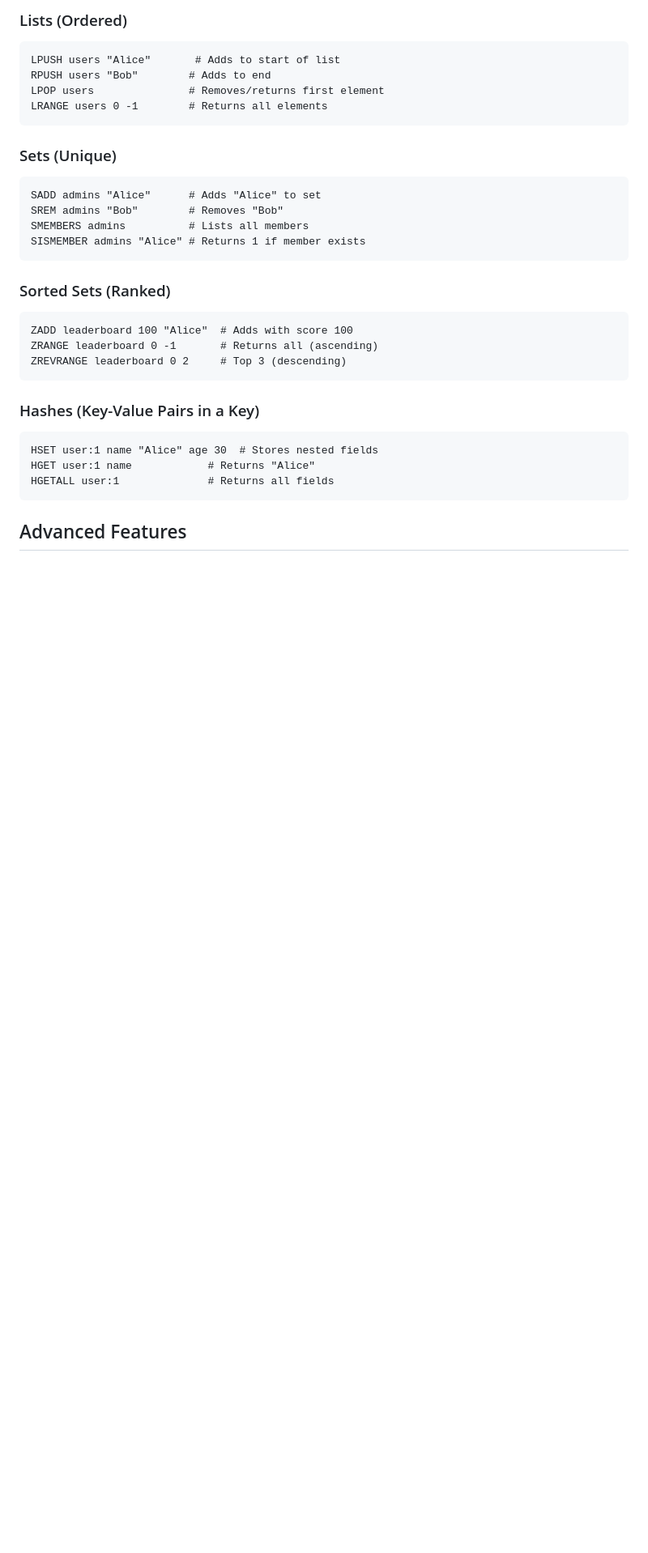
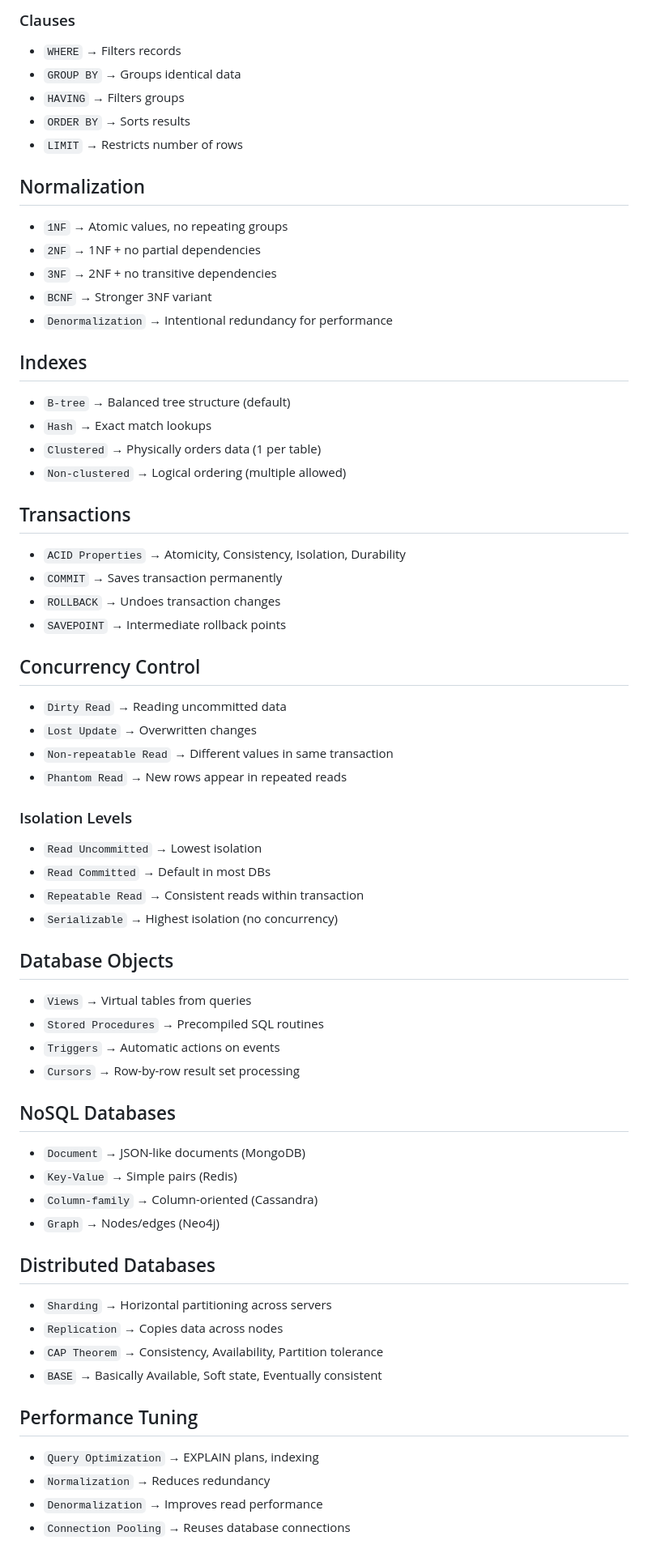
Before and after one commit to ganeshvenkatasai/DeepStudy, a Markdown page: notes/dbms.md, the part around one of its changes. Shown at 81% size. GitHub-like rendering; blank space fills up the shorter version.

````diff
--- a/notes/dbms.md
+++ b/notes/dbms.md
@@ -63,38 +58,63 @@ APPEND name " Smith"     # Appends to value ("Alice Smith")
 
-### Lists (Ordered)
+### Clauses
+- `WHERE` → Filters records
+- `GROUP BY` → Groups identical data
+- `HAVING` → Filters groups
+- `ORDER BY` → Sorts results
+- `LIMIT` → Restricts number of rows
 
-```
-LPUSH users "Alice"       # Adds to start of list
-RPUSH users "Bob"        # Adds to end
-LPOP users               # Removes/returns first element
-LRANGE users 0 -1        # Returns all elements
-```
+## Normalization
+- `1NF` → Atomic values, no repeating groups
+- `2NF` → 1NF + no partial dependencies
+- `3NF` → 2NF + no transitive dependencies
+- `BCNF` → Stronger 3NF variant
+- `Denormalization` → Intentional redundancy for performance
 
+## Indexes
+- `B-tree` → Balanced tree structure (default)
+- `Hash` → Exact match lookups
+- `Clustered` → Physically orders data (1 per table)
+- `Non-clustered` → Logical ordering (multiple allowed)
 
-### Sets (Unique)
+## Transactions
+- `ACID Properties` → Atomicity, Consistency, Isolation, Durability
+- `COMMIT` → Saves transaction permanently
+- `ROLLBACK` → Undoes transaction changes
+- `SAVEPOINT` → Intermediate rollback points
 
-```
-SADD admins "Alice"      # Adds "Alice" to set
-SREM admins "Bob"        # Removes "Bob"
-SMEMBERS admins          # Lists all members
-SISMEMBER admins "Alice" # Returns 1 if member exists
-```
+## Concurrency Control
+- `Dirty Read` → Reading uncommitted data
+- `Lost Update` → Overwritten changes
+- `Non-repeatable Read` → Different values in same transaction
+- `Phantom Read` → New rows appear in repeated reads
 
-### Sorted Sets (Ranked)
+### Isolation Levels
+- `Read Uncommitted` → Lowest isolation
+- `Read Committed` → Default in most DBs
+- `Repeatable Read` → Consistent reads within transaction
+- `Serializable` → Highest isolation (no concurrency)
 
-```
-ZADD leaderboard 100 "Alice"  # Adds with score 100
-ZRANGE leaderboard 0 -1       # Returns all (ascending)
-ZREVRANGE leaderboard 0 2     # Top 3 (descending)
-```
+## Database Objects
+- `Views` → Virtual tables from queries
+- `Stored Procedures` → Precompiled SQL routines
+- `Triggers` → Automatic actions on events
+- `Cursors` → Row-by-row result set processing
 
-### Hashes (Key-Value Pairs in a Key)
+## NoSQL Databases
+- `Document` → JSON-like documents (MongoDB)
+- `Key-Value` → Simple pairs (Redis)
+- `Column-family` → Column-oriented (Cassandra)
+- `Graph` → Nodes/edges (Neo4j)
 
-```
-HSET user:1 name "Alice" age 30  # Stores nested fields
-HGET user:1 name            # Returns "Alice"
-HGETALL user:1              # Returns all fields
-```
+## Distributed Databases
+- `Sharding` → Horizontal partitioning across servers
+- `Replication` → Copies data across nodes
+- `CAP Theorem` → Consistency, Availability, Partition tolerance
+- `BASE` → Basically Available, Soft state, Eventually consistent
 
-## Advanced Features
+## Performance Tuning
+- `Query Optimization` → EXPLAIN plans, indexing
+- `Normalization` → Reduces redundancy
+- `Denormalization` → Improves read performance
+- `Connection Pooling` → Reuses database connections
 
````
Also changed, not shown: other parts of notes/dbms.md (+63 -109 lines).
